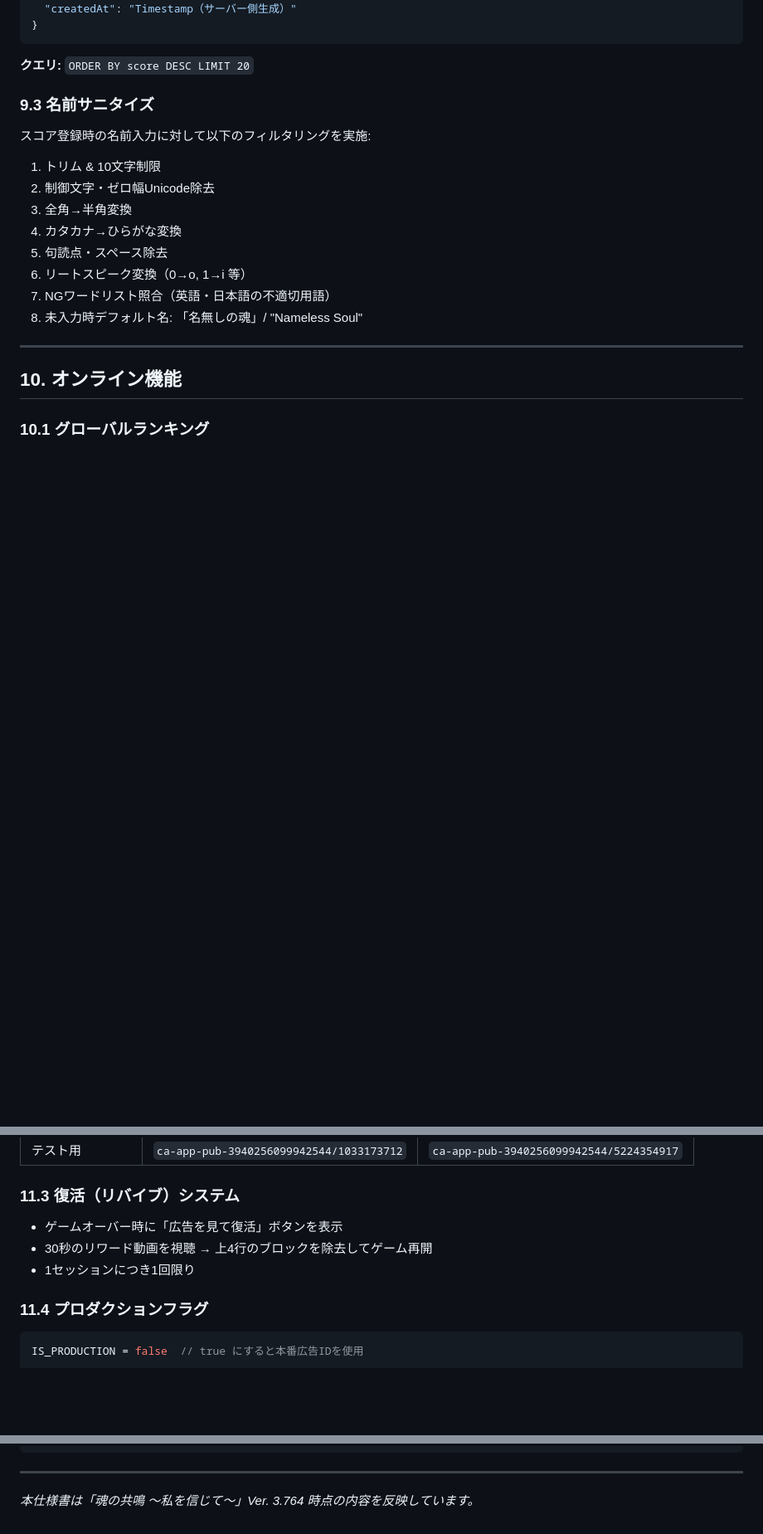
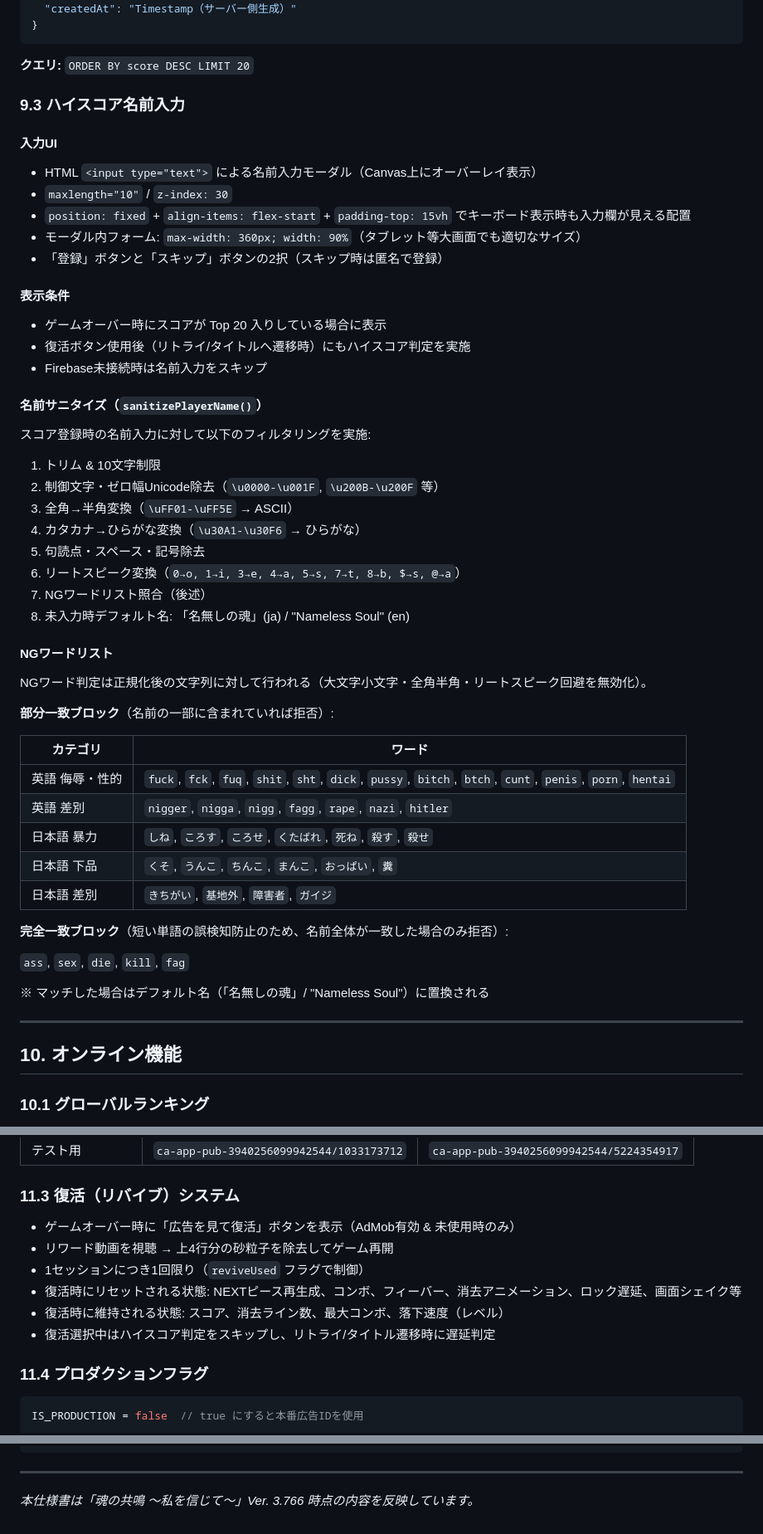
Before and after one commit to RhynAkesora/tamashii, a Markdown page: SPECIFICATION.md, 3 parts joined by grey strips. Shown at 83% size. Rendered like a GitHub page; blank space fills up the shorter version.

Commit message:
docs: 仕様書を3.766に更新 - 名前入力UI・NGワード詳細・復活システム追記
- 9.3節を「ハイスコア名前入力」に拡充し、入力UI仕様・表示条件を追記
- NGワードリストの全ワードをカテゴリ別テーブルで明記
- 11.3節の復活システムにリセット/維持される状態の詳細を追記
- バージョン・日付をVer. 3.766 / 2026-03-12に更新

https://claude.ai/code/session_01Cwo1JBP5qrDu3hLTfQd6ew

```diff
--- a/SPECIFICATION.md
+++ b/SPECIFICATION.md
@@ -422,18 +422,54 @@ Web Audio API によるリアルタイム合成。
 
 **クエリ:** `ORDER BY score DESC LIMIT 20`
 
-### 9.3 名前サニタイズ
+### 9.3 ハイスコア名前入力
+
+#### 入力UI
+
+- HTML `<input type="text">` による名前入力モーダル（Canvas上にオーバーレイ表示）
+- `maxlength="10"` / `z-index: 30`
+- `position: fixed` + `align-items: flex-start` + `padding-top: 15vh` でキーボード表示時も入力欄が見える配置
+- モーダル内フォーム: `max-width: 360px; width: 90%`（タブレット等大画面でも適切なサイズ）
+- 「登録」ボタンと「スキップ」ボタンの2択（スキップ時は匿名で登録）
+
+#### 表示条件
+
+- ゲームオーバー時にスコアが Top 20 入りしている場合に表示
+- 復活ボタン使用後（リトライ/タイトルへ遷移時）にもハイスコア判定を実施
+- Firebase未接続時は名前入力をスキップ
+
+#### 名前サニタイズ（`sanitizePlayerName()`）
 
 スコア登録時の名前入力に対して以下のフィルタリングを実施:
 
 1. トリム & 10文字制限
-2. 制御文字・ゼロ幅Unicode除去
-3. 全角→半角変換
-4. カタカナ→ひらがな変換
-5. 句読点・スペース除去
-6. リートスピーク変換（0→o, 1→i 等）
-7. NGワードリスト照合（英語・日本語の不適切用語）
-8. 未入力時デフォルト名: 「名無しの魂」/ "Nameless Soul"
+2. 制御文字・ゼロ幅Unicode除去（`\u0000-\u001F`, `\u200B-\u200F` 等）
+3. 全角→半角変換（`\uFF01-\uFF5E` → ASCII）
+4. カタカナ→ひらがな変換（`\u30A1-\u30F6` → ひらがな）
+5. 句読点・スペース・記号除去
+6. リートスピーク変換（`0→o, 1→i, 3→e, 4→a, 5→s, 7→t, 8→b, $→s, @→a`）
+7. NGワードリスト照合（後述）
+8. 未入力時デフォルト名: 「名無しの魂」(ja) / "Nameless Soul" (en)
+
+#### NGワードリスト
+
+NGワード判定は正規化後の文字列に対して行われる（大文字小文字・全角半角・リートスピーク回避を無効化）。
+
+**部分一致ブロック**（名前の一部に含まれていれば拒否）:
+
+| カテゴリ | ワード |
+|---------|--------|
+| 英語 侮辱・性的 | `fuck`, `fck`, `fuq`, `shit`, `sht`, `dick`, `pussy`, `bitch`, `btch`, `cunt`, `penis`, `porn`, `hentai` |
+| 英語 差別 | `nigger`, `nigga`, `nigg`, `fagg`, `rape`, `nazi`, `hitler` |
+| 日本語 暴力 | `しね`, `ころす`, `ころせ`, `くたばれ`, `死ね`, `殺す`, `殺せ` |
+| 日本語 下品 | `くそ`, `うんこ`, `ちんこ`, `まんこ`, `おっぱい`, `糞` |
+| 日本語 差別 | `きちがい`, `基地外`, `障害者`, `ガイジ` |
+
+**完全一致ブロック**（短い単語の誤検知防止のため、名前全体が一致した場合のみ拒否）:
+
+`ass`, `sex`, `die`, `kill`, `fag`
+
+※ マッチした場合はデフォルト名（「名無しの魂」/ "Nameless Soul"）に置換される
 
 ---
 
@@ -478,9 +514,12 @@ Web Audio API によるリアルタイム合成。
 
 ### 11.3 復活（リバイブ）システム
 
-- ゲームオーバー時に「広告を見て復活」ボタンを表示
-- 30秒のリワード動画を視聴 → 上4行のブロックを除去してゲーム再開
-- 1セッションにつき1回限り
+- ゲームオーバー時に「広告を見て復活」ボタンを表示（AdMob有効 & 未使用時のみ）
+- リワード動画を視聴 → 上4行分の砂粒子を除去してゲーム再開
+- 1セッションにつき1回限り（`reviveUsed` フラグで制御）
+- 復活時にリセットされる状態: NEXTピース再生成、コンボ、フィーバー、消去アニメーション、ロック遅延、画面シェイク等
+- 復活時に維持される状態: スコア、消去ライン数、最大コンボ、落下速度（レベル）
+- 復活選択中はハイスコア判定をスキップし、リトライ/タイトル遷移時に遅延判定
 
 ### 11.4 プロダクションフラグ
 
@@ -623,4 +662,4 @@ IS_PRODUCTION = false  // true にすると本番広告IDを使用
 
 ---
 
-*本仕様書は「魂の共鳴 ～私を信じて～」Ver. 3.764 時点の内容を反映しています。*
+*本仕様書は「魂の共鳴 ～私を信じて～」Ver. 3.766 時点の内容を反映しています。*
```
Also changed, not shown: other parts of SPECIFICATION.md (+2 -2 lines).
